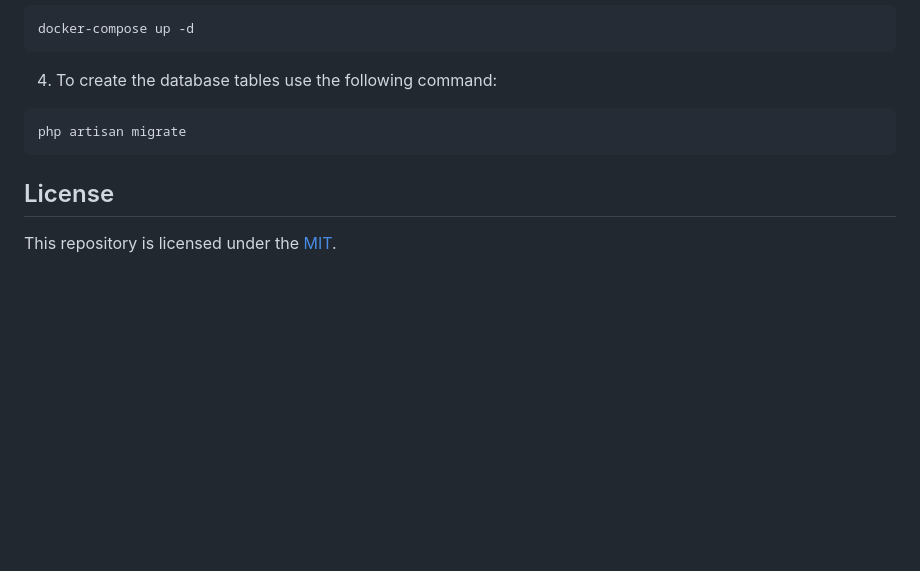
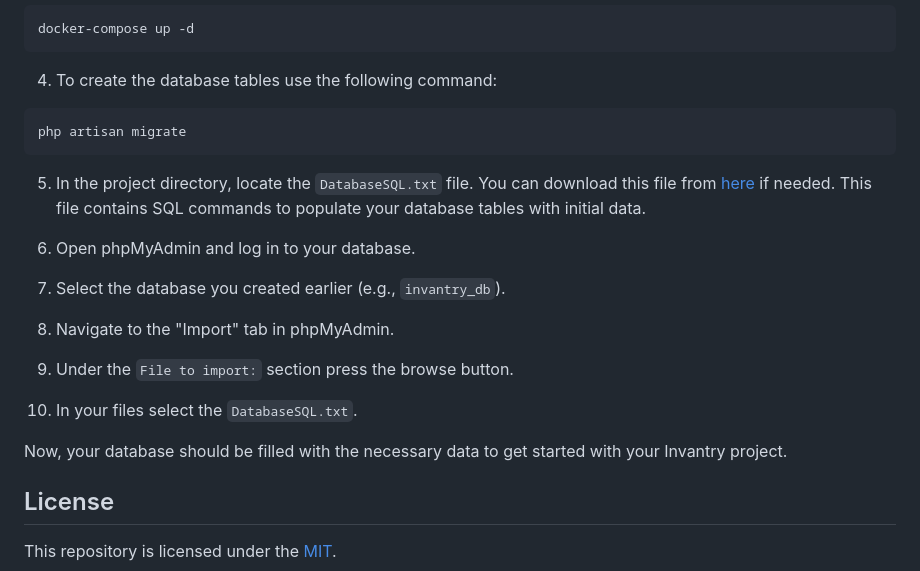
Before and after one commit to Dom304/Invantry, a Markdown page: README.md, the part around the change. Drawn GitHub-style; blank space fills up the shorter version.

Commit message:
Update README.md
Corrected spelling errors, and adding for steps to the Docker setup

````diff
--- a/README.md
+++ b/README.md
@@ -78,9 +78,25 @@ docker-compose up -d
 ```
 
 4. To create the database tables use the following command:
+
 ```bash
 php artisan migrate
 ```
+
+5. In the project directory, locate the `DatabaseSQL.txt` file. You can download this file from [here](https://github.com/Dom304/Invantry/blob/dev/invantry.sql) if needed. This file contains SQL commands to populate your database tables with initial data.
+
+6. Open phpMyAdmin and log in to your database.
+
+7. Select the database you created earlier (e.g., `invantry_db`).
+
+8. Navigate to the "Import" tab in phpMyAdmin.
+
+9. Under the `File to import:` section press the browse button.
+
+10. In your files select the `DatabaseSQL.txt`.
+
+Now, your database should be filled with the necessary data to get started with your Invantry project.
+
 
 ## License
 
````
